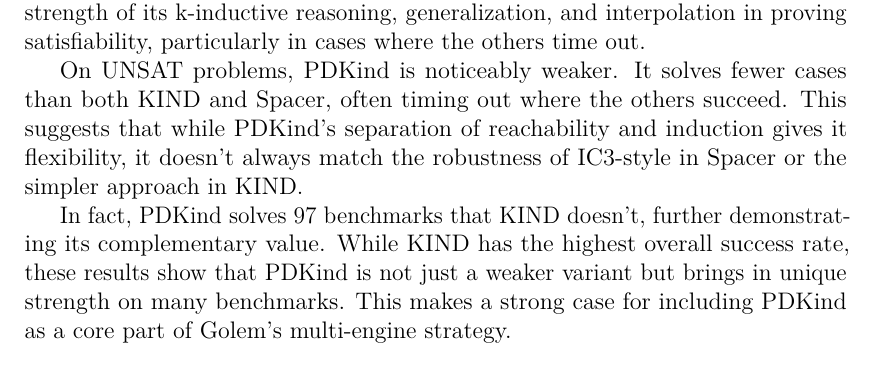
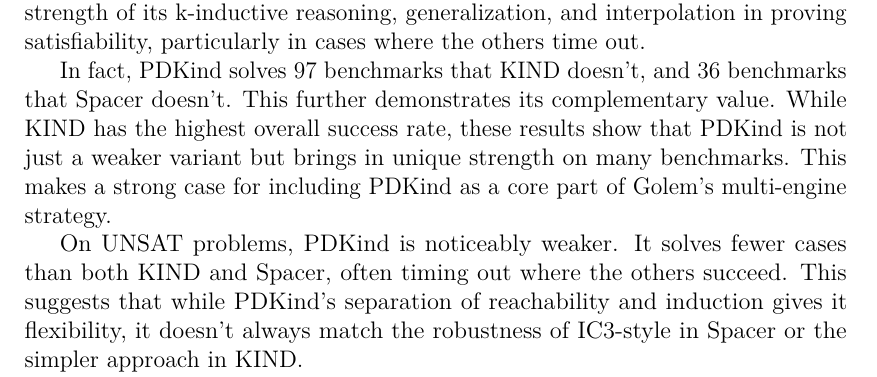
Before and after one commit to stepanhen/PDKIND-thesis, a LaTeX thesis (thesis.tex, which reads experiments.tex): part of page 43 of 48, cut so that both start at the same text. Compiled offline with pdfLaTeX.

Commit message:
Updated experiments

```diff
--- a/experiments.tex
+++ b/experiments.tex
@@ -63,17 +63,18 @@
 interpolation in proving satisfiability, particularly in cases where the others
 time out.
 
+In fact, PDKind solves 97 benchmarks that KIND doesn’t, and 36 benchmarks that
+Spacer doesn’t. This further demonstrates its complementary value. While KIND
+has the highest overall success rate, these results show that PDKind is not
+just a weaker variant but brings in unique strength on many benchmarks. This
+makes a strong case for including PDKind as a core part of Golem’s multi-engine
+strategy.
+
 On UNSAT problems, PDKind is noticeably weaker. It solves fewer cases than both
-KIND and Spacer, often timing out where the others
-succeed. This suggests that while PDKind’s separation of reachability and
-induction gives it flexibility, it doesn’t always match the robustness of
-IC3-style in Spacer or the simpler approach in KIND.
-
-In fact, PDKind solves 97 benchmarks that KIND doesn’t, further
-demonstrating its complementary value. While KIND has the highest overall
-success rate, these results show that PDKind is not just a weaker variant but
-brings in unique strength on many benchmarks. This makes a strong case for
-including PDKind as a core part of Golem’s multi-engine strategy.
+KIND and Spacer, often timing out where the others succeed. This suggests that
+while PDKind’s separation of reachability and induction gives it flexibility,
+it doesn’t always match the robustness of IC3-style in Spacer or the simpler
+approach in KIND.
 
 \noindent Overall, PDKind is reliable on satisfiable problems and shows promise
 as a complete solver. While it still needs improvement on harder UNSAT cases,
```
Also changed, not shown: thesis.pdf.
